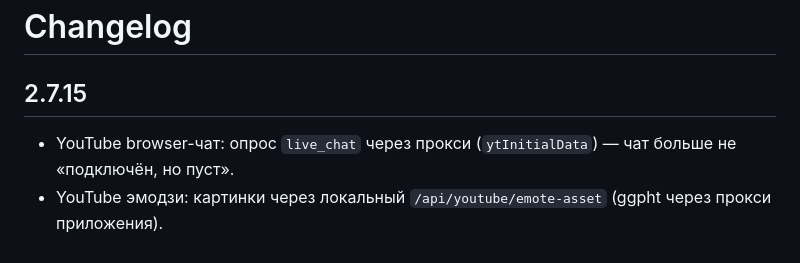
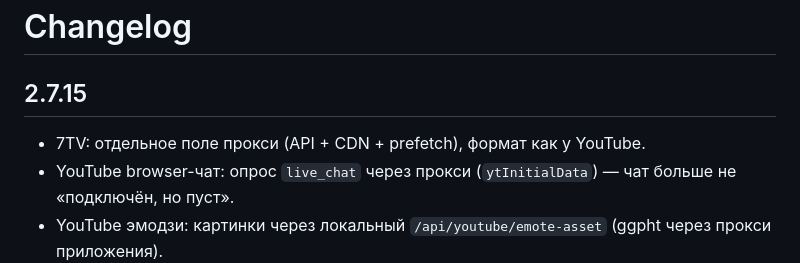
Before and after one commit to dorimeryt-alt/CoronerChat, a Markdown page: CHANGELOG.md, the part around the change. GitHub-like rendering.

Commit message:
docs: note 7TV proxy in 2.7.15 changelog

```diff
--- a/CHANGELOG.md
+++ b/CHANGELOG.md
@@ -2,6 +2,7 @@
 
 ## 2.7.15
 
+- 7TV: отдельное поле прокси (API + CDN + prefetch), формат как у YouTube.
 - YouTube browser-чат: опрос `live_chat` через прокси (`ytInitialData`) — чат больше не «подключён, но пуст».
 - YouTube эмодзи: картинки через локальный `/api/youtube/emote-asset` (ggpht через прокси приложения).
 - YouTube зрители: `updated_metadata` / `originalViewCount`.
```
